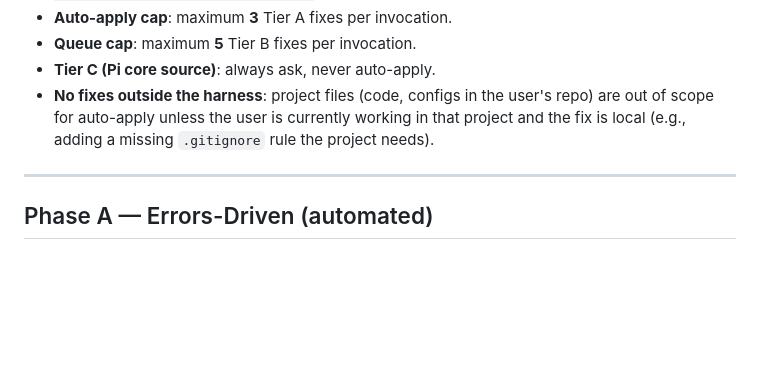
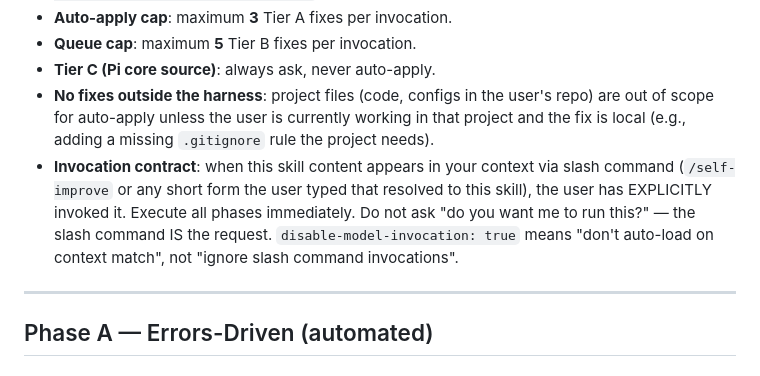
Before and after one commit to benclawbot/Pi-Agent-Optimus, a Markdown page: skills/self-improve/SKILL.md, the part around the change. GitHub-like rendering; blank space fills up the shorter version.

```diff
--- a/skills/self-improve/SKILL.md
+++ b/skills/self-improve/SKILL.md
@@ -15,6 +15,7 @@ Two phases. Phase A (errors-driven, automated) runs first. Phase B (general refl
 - **Queue cap**: maximum **5** Tier B fixes per invocation.
 - **Tier C (Pi core source)**: always ask, never auto-apply.
 - **No fixes outside the harness**: project files (code, configs in the user's repo) are out of scope for auto-apply unless the user is currently working in that project and the fix is local (e.g., adding a missing `.gitignore` rule the project needs).
+- **Invocation contract**: when this skill content appears in your context via slash command (`/self-improve` or any short form the user typed that resolved to this skill), the user has EXPLICITLY invoked it. Execute all phases immediately. Do not ask "do you want me to run this?" — the slash command IS the request. `disable-model-invocation: true` means "don't auto-load on context match", not "ignore slash command invocations".
 
 ---
 
```
Also changed, not shown: guardrails/slash-command-invocation.md (added, +28 -0 lines), improve-log.md (added, +26 -0 lines).
